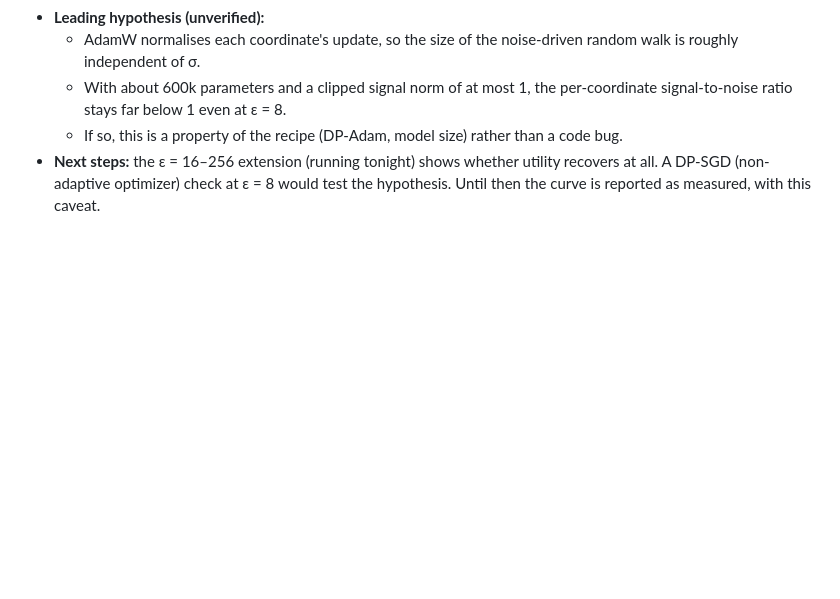
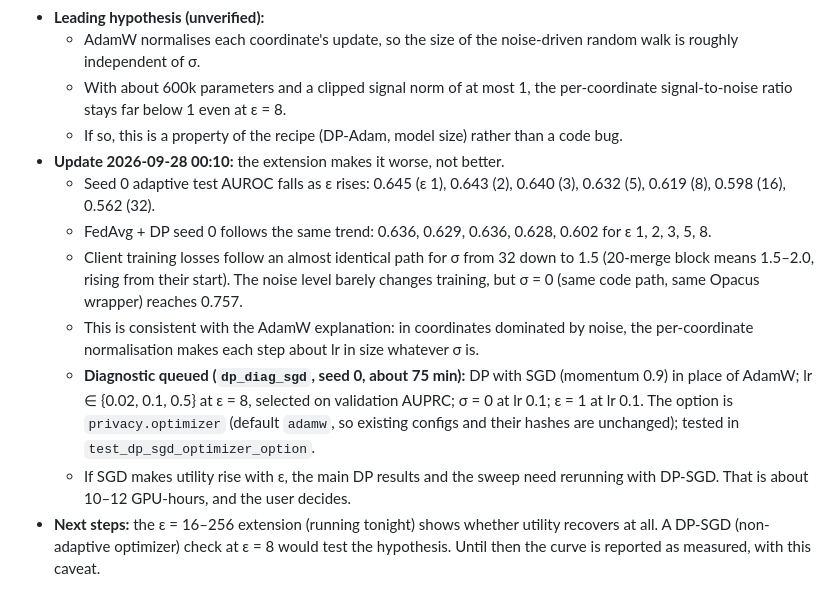
Before and after one commit to ShrikarRamesh/FedGuard, a Markdown page: docs/decisions.md, the part around the change. Drawn GitHub-style; blank space fills up the shorter version.

Commit message:
D38: extension evidence and SGD diagnostic plan
Co-Authored-By: Claude Opus 5.5 <noreply@anthropic.com>

```diff
--- a/docs/decisions.md
+++ b/docs/decisions.md
@@ -366,6 +366,13 @@ Isolating diagnostics (seed 0, σ = 0, i.e. no noise and no privacy guarantee, l
   - AdamW normalises each coordinate's update, so the size of the noise-driven random walk is roughly independent of σ.
   - With about 600k parameters and a clipped signal norm of at most 1, the per-coordinate signal-to-noise ratio stays far below 1 even at ε = 8.
   - If so, this is a property of the recipe (DP-Adam, model size) rather than a code bug.
+- **Update 2026-09-28 00:10:** the extension makes it worse, not better.
+  - Seed 0 adaptive test AUROC falls as ε rises: 0.645 (ε 1), 0.643 (2), 0.640 (3), 0.632 (5), 0.619 (8), 0.598 (16), 0.562 (32).
+  - FedAvg + DP seed 0 follows the same trend: 0.636, 0.629, 0.636, 0.628, 0.602 for ε 1, 2, 3, 5, 8.
+  - Client training losses follow an almost identical path for σ from 32 down to 1.5 (20-merge block means 1.5–2.0, rising from their start). The noise level barely changes training, but σ = 0 (same code path, same Opacus wrapper) reaches 0.757.
+  - This is consistent with the AdamW explanation: in coordinates dominated by noise, the per-coordinate normalisation makes each step about lr in size whatever σ is.
+  - **Diagnostic queued (`dp_diag_sgd`, seed 0, about 75 min):** DP with SGD (momentum 0.9) in place of AdamW; lr ∈ {0.02, 0.1, 0.5} at ε = 8, selected on validation AUPRC; σ = 0 at lr 0.1; ε = 1 at lr 0.1. The option is `privacy.optimizer` (default `adamw`, so existing configs and their hashes are unchanged); tested in `test_dp_sgd_optimizer_option`.
+  - If SGD makes utility rise with ε, the main DP results and the sweep need rerunning with DP-SGD. That is about 10–12 GPU-hours, and the user decides.
 - **Next steps:** the ε = 16–256 extension (running tonight) shows whether utility recovers at all. A DP-SGD (non-adaptive optimizer) check at ε = 8 would test the hypothesis. Until then the curve is reported as measured, with this caveat.
 
 ## D12. Library versions (Adopted)
```
